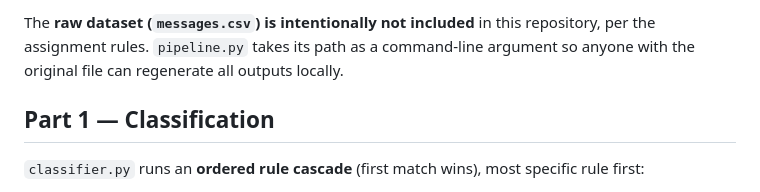
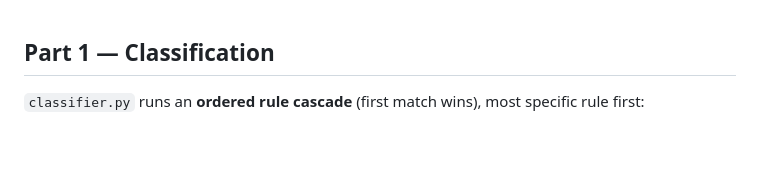
Before and after one commit to Ayanp345/-message-intelligence-pipeline, a Markdown page: README.md, the part around the change. GitHub-like rendering; blank space fills up the shorter version.

```diff
--- a/README.md
+++ b/README.md
@@ -1,8 +1,3 @@
-
-The **raw dataset (`messages.csv`) is intentionally not included** in this
-repository, per the assignment rules. `pipeline.py` takes its path as a
-command-line argument so anyone with the original file can regenerate all
-outputs locally.
 
 ## Part 1 — Classification
 
```
